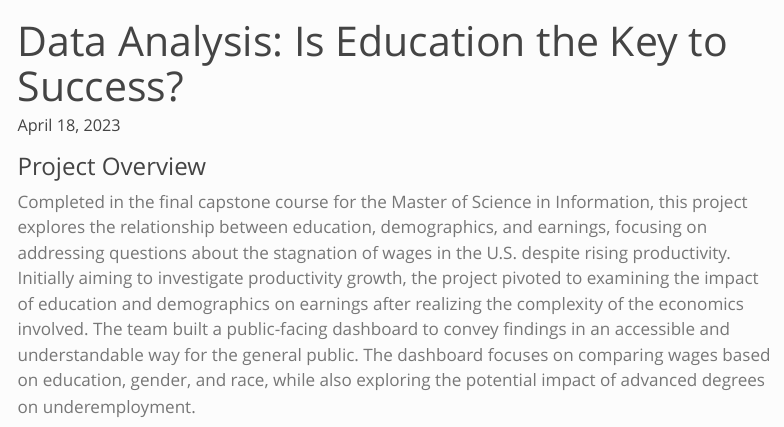
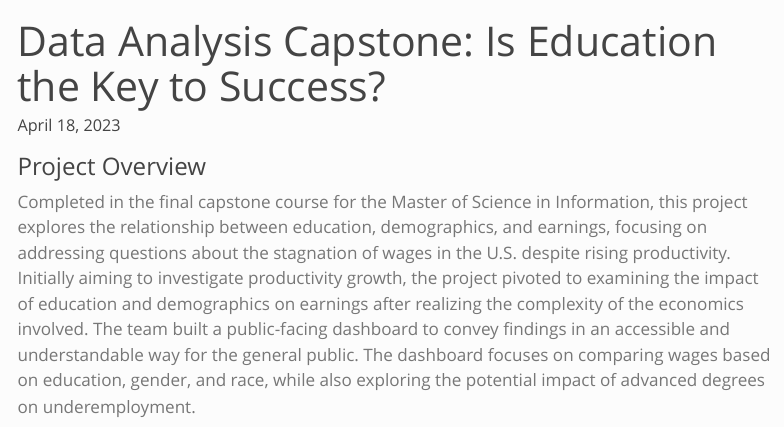
Before and after one commit to mleighc/mleighc.github.io, a Quarto document (projects/mastery_capstone_data_analysis.qmd): the page in a window 1100 px wide, from its top. Rendered offline with R 4.5, knitr and Pandoc in place of Quarto, with nearby package versions; menus at the side of the page are left out.

Commit message:
rename capstone project

```diff
--- a/projects/mastery_capstone_data_analysis.qmd
+++ b/projects/mastery_capstone_data_analysis.qmd
@@ -1,5 +1,5 @@
 ---
-title: "Data Analysis: Is Education the Key to Success?"
+title: "Data Analysis Capstone: Is Education the Key to Success?"
 description: ""
 categories:
    - streamlit
```
